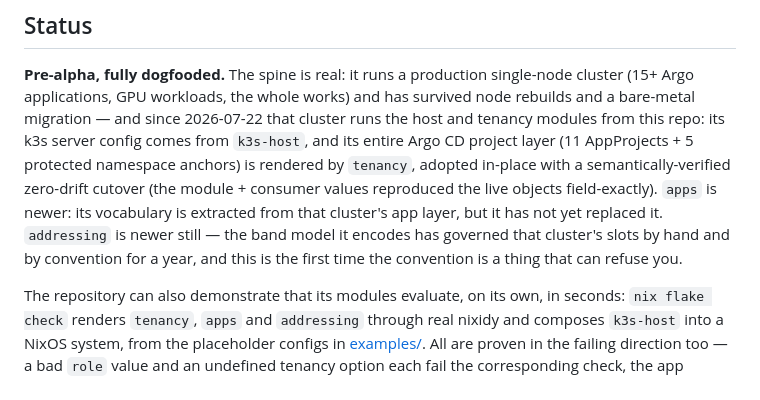
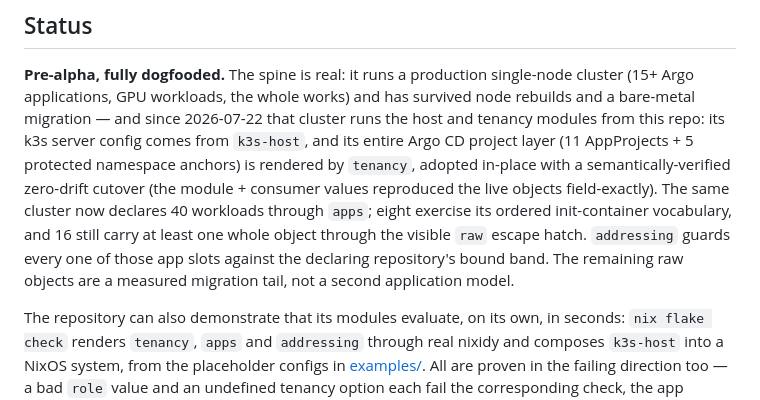
Before and after one commit to julian-corbet/nixk3s-corbet-ch, a Markdown page: README.md, the part around the change. GitHub-like rendering.

```diff
--- a/README.md
+++ b/README.md
@@ -65,11 +65,12 @@ and has survived node rebuilds and a bare-metal migration — and since
 k3s server config comes from `k3s-host`, and its entire Argo CD project layer
 (11 AppProjects + 5 protected namespace anchors) is rendered by `tenancy`,
 adopted in-place with a semantically-verified zero-drift cutover (the
-module + consumer values reproduced the live objects field-exactly). `apps` is
-newer: its vocabulary is extracted from that cluster's app layer, but it has
-not yet replaced it. `addressing` is newer still — the band model it encodes has
-governed that cluster's slots by hand and by convention for a year, and this is
-the first time the convention is a thing that can refuse you.
+module + consumer values reproduced the live objects field-exactly). The same
+cluster now declares 40 workloads through `apps`; eight exercise its ordered
+init-container vocabulary, and 16 still carry at least one whole object through
+the visible `raw` escape hatch. `addressing` guards every one of those app slots
+against the declaring repository's bound band. The remaining raw objects are a
+measured migration tail, not a second application model.
 
 The repository can also demonstrate that its modules evaluate, on its own, in
 seconds: `nix flake check` renders `tenancy`, `apps` and `addressing` through
```
Also changed, not shown: modules/apps/README.md (+11 -12 lines).
